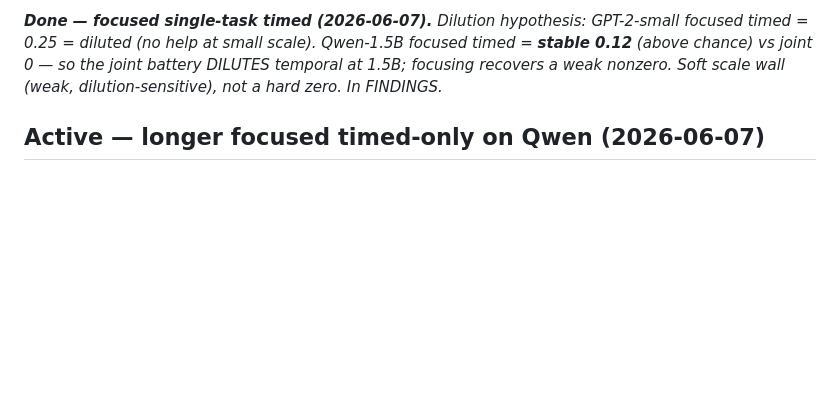
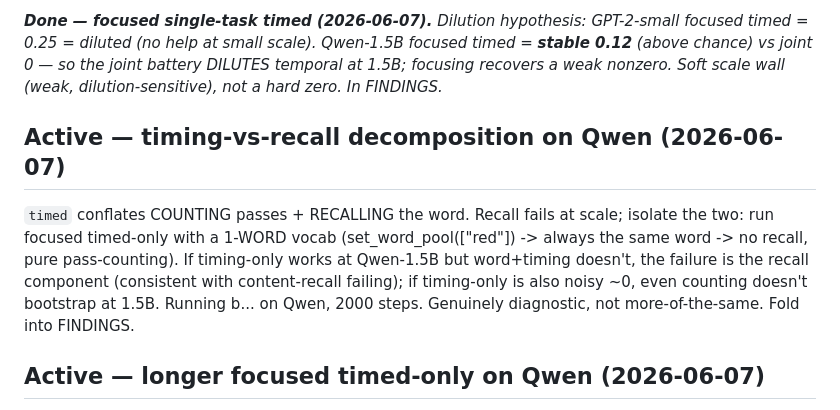
Before and after one commit to EmmaLeonhart/reservoiragent, a Markdown page: queue.md, the part around the change. GitHub-like rendering; blank space fills up the shorter version.

Commit message:
queue: timing-vs-recall decomposition (1-word vocab isolates pass-counting from recall)
Co-Authored-By: Claude Opus 4.8 (1M context) <noreply@anthropic.com>

```diff
--- a/queue.md
+++ b/queue.md
@@ -187,6 +187,15 @@ timed = 0.25 = diluted (no help at small scale). Qwen-1.5B focused timed = **sta
 (above chance) vs joint 0 — so the joint battery DILUTES temporal at 1.5B; focusing recovers a
 weak nonzero. Soft scale wall (weak, dilution-sensitive), not a hard zero. In FINDINGS._
 
+## Active — timing-vs-recall decomposition on Qwen (2026-06-07)
+
+`timed` conflates COUNTING passes + RECALLING the word. Recall fails at scale; isolate the two:
+run focused timed-only with a 1-WORD vocab (set_word_pool(["red"]) -> always the same word -> no
+recall, pure pass-counting). If timing-only works at Qwen-1.5B but word+timing doesn't, the
+failure is the recall component (consistent with content-recall failing); if timing-only is also
+noisy ~0, even counting doesn't bootstrap at 1.5B. Running b... on Qwen, 2000 steps. Genuinely
+diagnostic, not more-of-the-same. Fold into FINDINGS.
+
 ## Active — longer focused timed-only on Qwen (2026-06-07)
 
 Focused Qwen timed = stable 0.12 (the most promising temporal-at-scale signal). RUNNING
```
